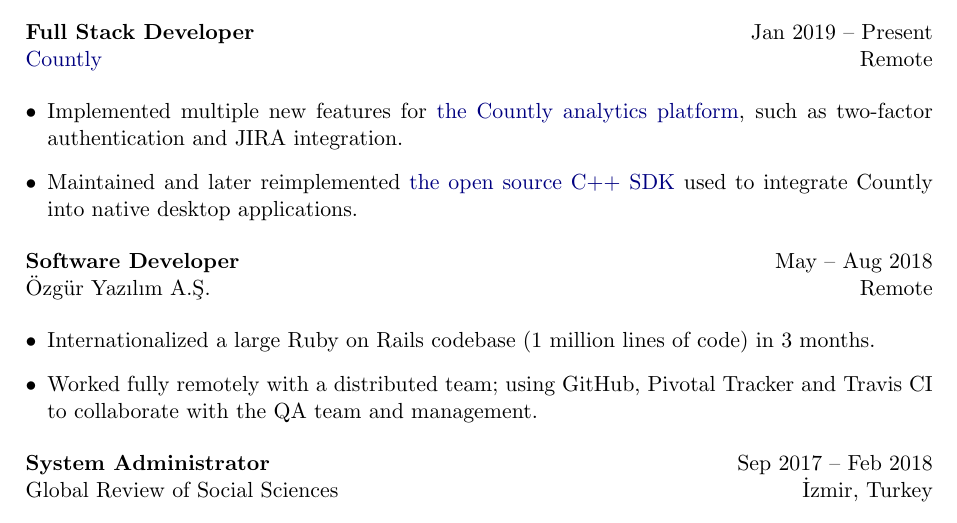
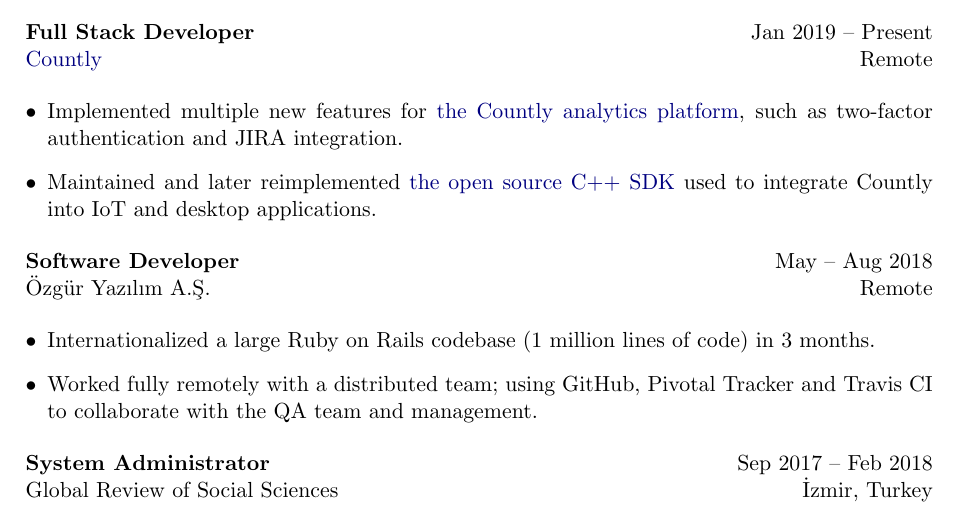
Before and after one commit to LVMBDV/resume, a LaTeX CV (resume.tex): part of the page, cut so that both start at the same text. Compiled offline with pdfLaTeX.

Commit message:
added iot to the section about countly c++ sdk

```diff
--- a/resume.tex
+++ b/resume.tex
@@ -41,7 +41,7 @@
 
 	\begin{itemize}
 		\item Implemented multiple new features for \href{https://github.com/Countly/countly-server}{the Countly analytics platform}, such as two-factor authentication and JIRA integration.
-		\item Maintained and later reimplemented \href{https://github.com/Countly/countly-sdk-cpp}{the open source C++ SDK} used to integrate Countly into native desktop applications.
+		\item Maintained and later reimplemented \href{https://github.com/Countly/countly-sdk-cpp}{the open source C++ SDK} used to integrate Countly into IoT and desktop applications.
 	\end{itemize}
 
 	\resumeSubsection{Software Developer} \hfill May – Aug 2018 \\
```
